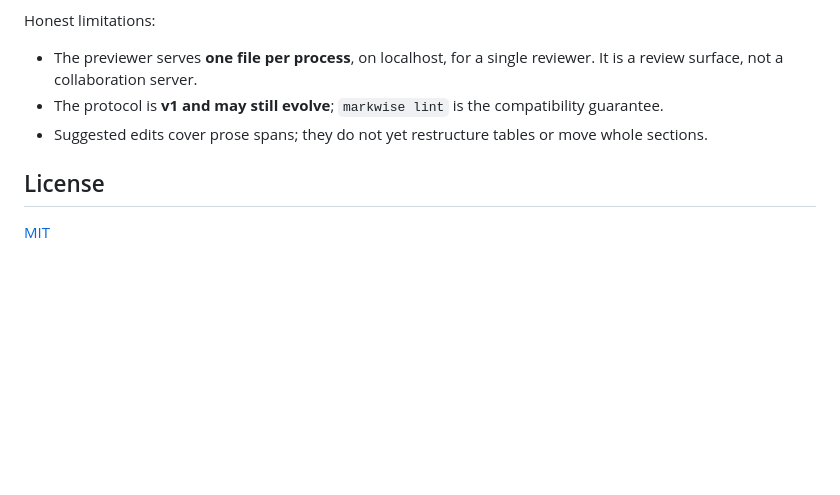
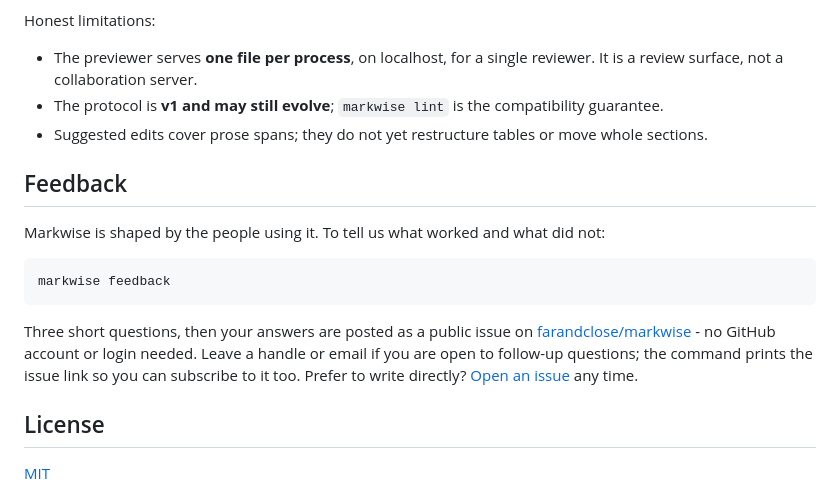
Before and after one commit to farandclose/markwise, a Markdown page: README.md, the part around the change. Rendered like a GitHub page; blank space fills up the shorter version.

Commit message:
docs: document markwise feedback command

````diff
--- a/README.md
+++ b/README.md
@@ -138,6 +138,20 @@ Honest limitations:
 - The protocol is **v1 and may still evolve**; `markwise lint` is the compatibility guarantee.
 - Suggested edits cover prose spans; they do not yet restructure tables or move whole sections.
 
+## Feedback
+
+Markwise is shaped by the people using it. To tell us what worked and what did not:
+
+```bash
+markwise feedback
+```
+
+Three short questions, then your answers are posted as a public issue on
+[farandclose/markwise](https://github.com/farandclose/markwise/issues) - no GitHub account or
+login needed. Leave a handle or email if you are open to follow-up questions; the command
+prints the issue link so you can subscribe to it too. Prefer to write directly?
+[Open an issue](https://github.com/farandclose/markwise/issues/new) any time.
+
 ## License
 
 [MIT](LICENSE)
````
Also changed, not shown: docs/commands.md (+20 -0 lines).
